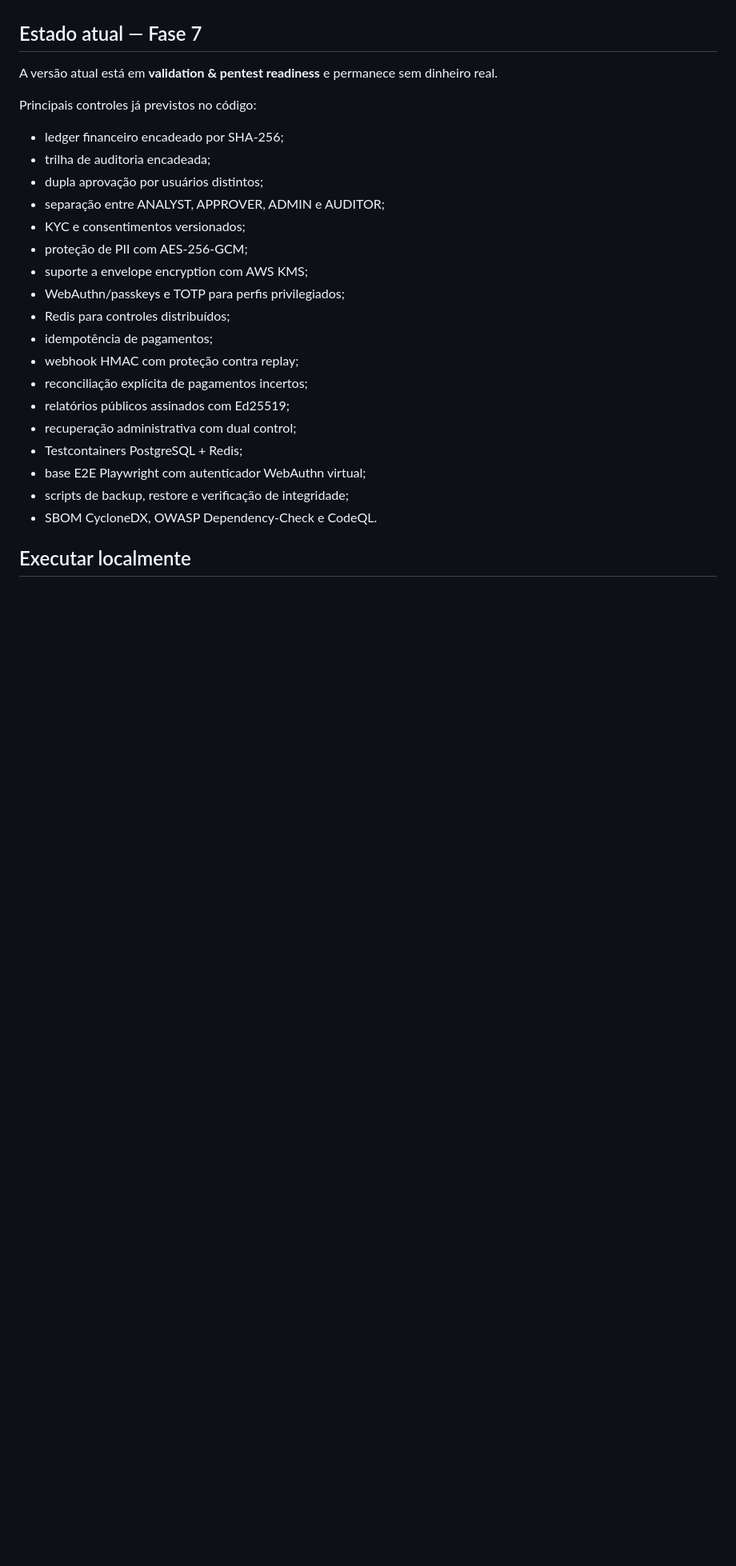
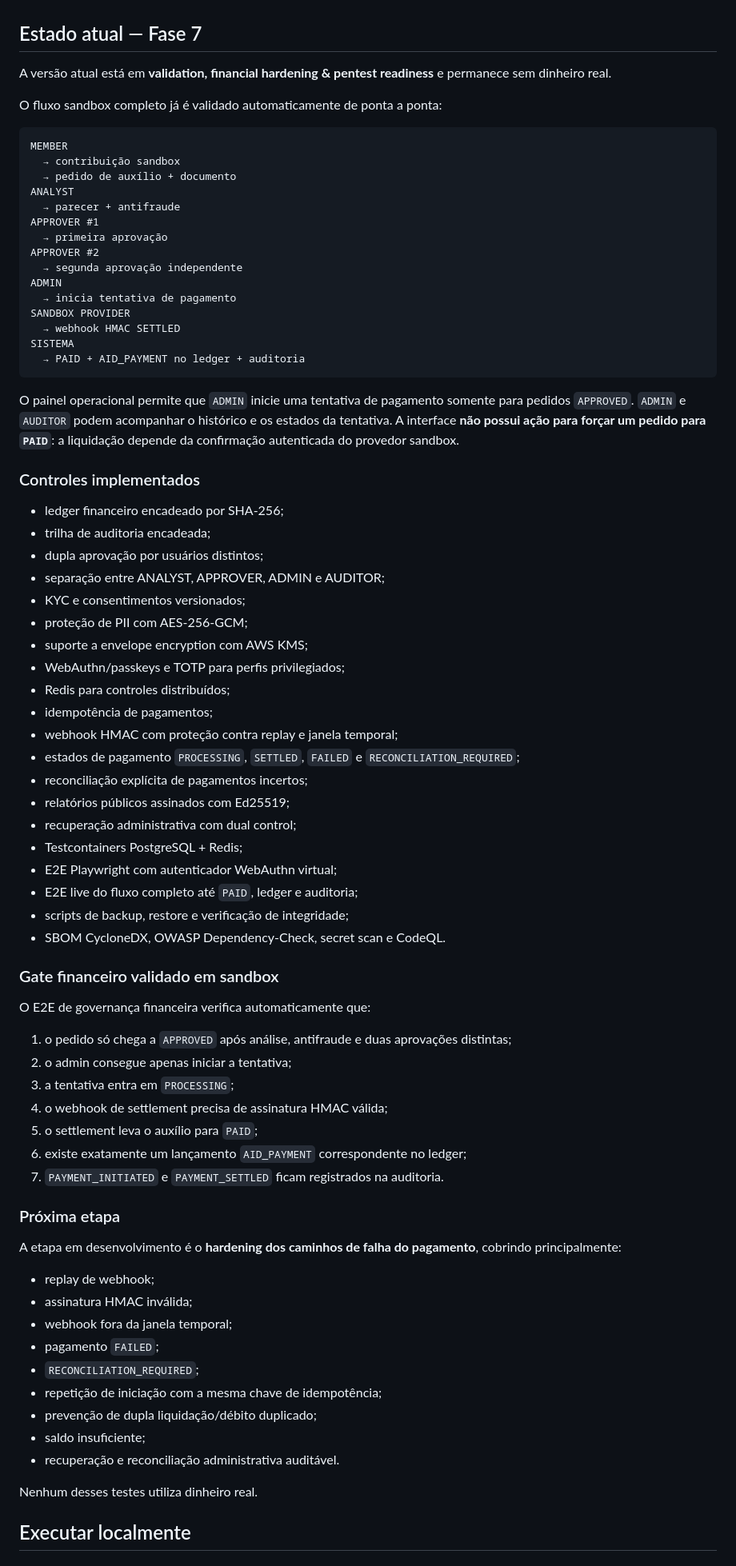
Before and after one commit to Kadys-dv/fazerobem, a Markdown page: README.md, the part around one of its changes. Shown at 80% size. Rendered like a GitHub page; blank space fills up the shorter version.

Commit message:
docs: update README with sandbox settlement milestone

````diff
--- a/README.md
+++ b/README.md
@@ -54,9 +58,31 @@ Não existem:
 
 ## Estado atual — Fase 7
 
-A versão atual está em **validation & pentest readiness** e permanece sem dinheiro real.
+A versão atual está em **validation, financial hardening & pentest readiness** e permanece sem dinheiro real.
 
-Principais controles já previstos no código:
+O fluxo sandbox completo já é validado automaticamente de ponta a ponta:
+
+```text
+MEMBER
+  → contribuição sandbox
+  → pedido de auxílio + documento
+ANALYST
+  → parecer + antifraude
+APPROVER #1
+  → primeira aprovação
+APPROVER #2
+  → segunda aprovação independente
+ADMIN
+  → inicia tentativa de pagamento
+SANDBOX PROVIDER
+  → webhook HMAC SETTLED
+SISTEMA
+  → PAID + AID_PAYMENT no ledger + auditoria
+```
+
+O painel operacional permite que `ADMIN` inicie uma tentativa de pagamento somente para pedidos `APPROVED`. `ADMIN` e `AUDITOR` podem acompanhar o histórico e os estados da tentativa. A interface **não possui ação para forçar um pedido para `PAID`**: a liquidação depende da confirmação autenticada do provedor sandbox.
+
+### Controles implementados
 
 - ledger financeiro encadeado por SHA-256;
 - trilha de auditoria encadeada;
@@ -68,14 +94,44 @@ Principais controles já previstos no código:
 - WebAuthn/passkeys e TOTP para perfis privilegiados;
 - Redis para controles distribuídos;
 - idempotência de pagamentos;
-- webhook HMAC com proteção contra replay;
+- webhook HMAC com proteção contra replay e janela temporal;
+- estados de pagamento `PROCESSING`, `SETTLED`, `FAILED` e `RECONCILIATION_REQUIRED`;
 - reconciliação explícita de pagamentos incertos;
 - relatórios públicos assinados com Ed25519;
 - recuperação administrativa com dual control;
 - Testcontainers PostgreSQL + Redis;
-- base E2E Playwright com autenticador WebAuthn virtual;
+- E2E Playwright com autenticador WebAuthn virtual;
+- E2E live do fluxo completo até `PAID`, ledger e auditoria;
 - scripts de backup, restore e verificação de integridade;
-- SBOM CycloneDX, OWASP Dependency-Check e CodeQL.
+- SBOM CycloneDX, OWASP Dependency-Check, secret scan e CodeQL.
+
+### Gate financeiro validado em sandbox
+
+O E2E de governança financeira verifica automaticamente que:
+
+1. o pedido só chega a `APPROVED` após análise, antifraude e duas aprovações distintas;
+2. o admin consegue apenas iniciar a tentativa;
+3. a tentativa entra em `PROCESSING`;
+4. o webhook de settlement precisa de assinatura HMAC válida;
+5. o settlement leva o auxílio para `PAID`;
+6. existe exatamente um lançamento `AID_PAYMENT` correspondente no ledger;
+7. `PAYMENT_INITIATED` e `PAYMENT_SETTLED` ficam registrados na auditoria.
+
+### Próxima etapa
+
+A etapa em desenvolvimento é o **hardening dos caminhos de falha do pagamento**, cobrindo principalmente:
+
+- replay de webhook;
+- assinatura HMAC inválida;
+- webhook fora da janela temporal;
+- pagamento `FAILED`;
+- `RECONCILIATION_REQUIRED`;
+- repetição de iniciação com a mesma chave de idempotência;
+- prevenção de dupla liquidação/débito duplicado;
+- saldo insuficiente;
+- recuperação e reconciliação administrativa auditável.
+
+Nenhum desses testes utiliza dinheiro real.
 
 ## Executar localmente
 
````
Also changed, not shown: other parts of README.md (+9 -3 lines).
